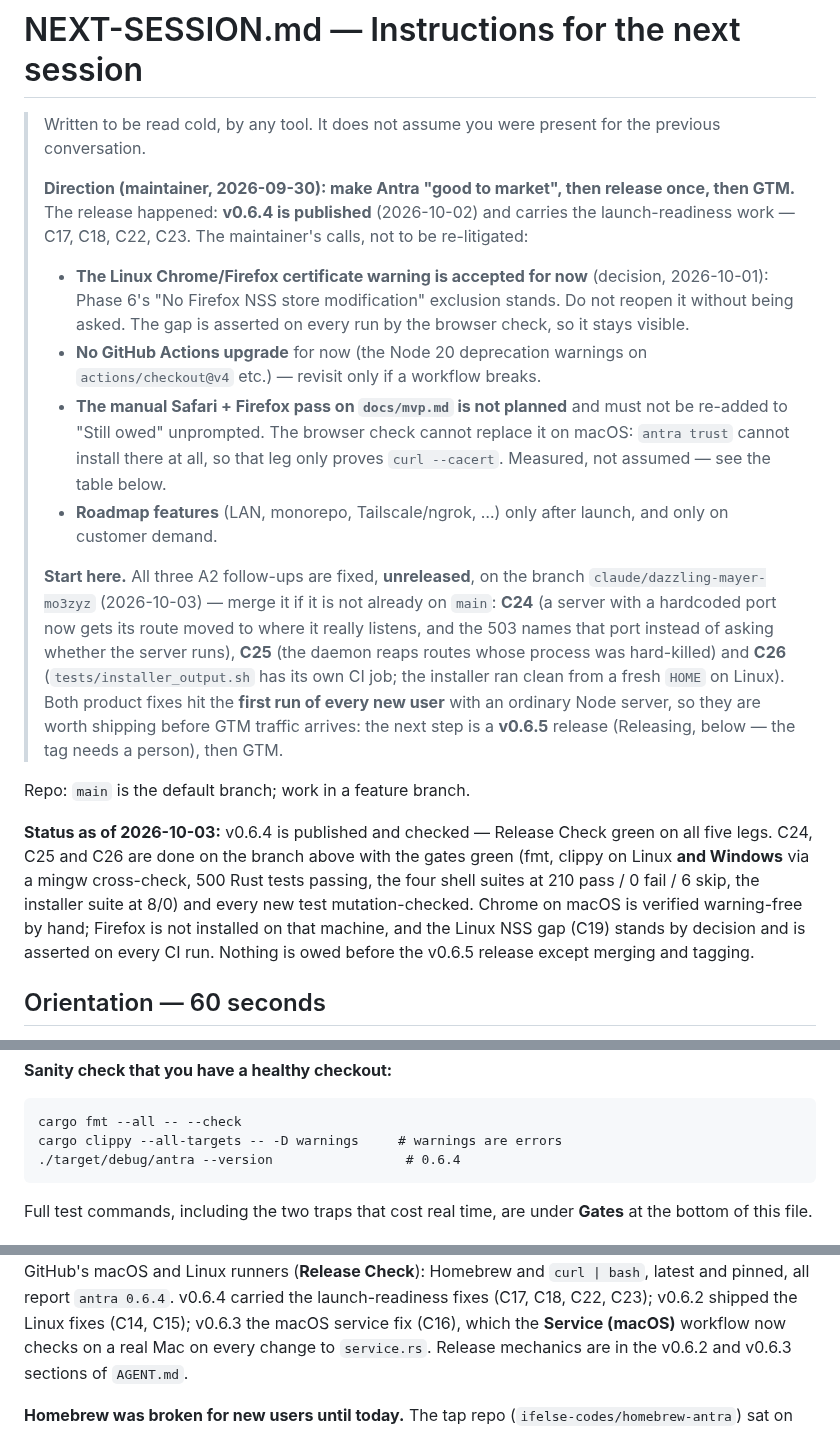
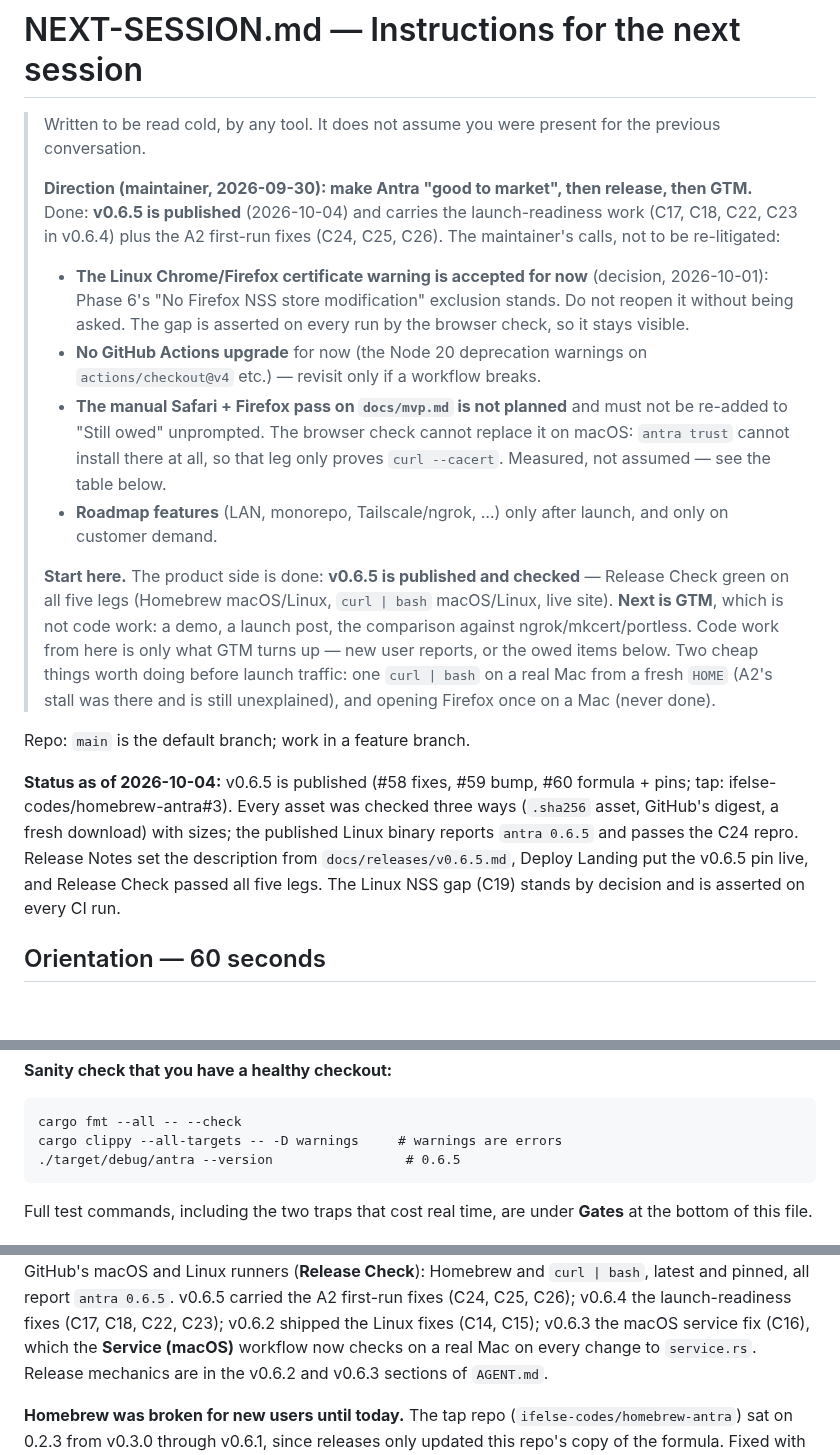
Before and after one commit to ifelse-codes/antra, a Markdown page: NEXT-SESSION.md, 3 parts joined by grey strips. Rendered like a GitHub page; blank space fills up the shorter version.

Commit message:
docs: v0.6.5 published and checked — GTM next
ROADMAP marks C24/C25/C26 shipped in v0.6.5 (#58). NEXT-SESSION's top block
says the product side is done and GTM is next, names the two cheap checks
worth doing before launch traffic (a fresh `curl | bash` on a real Mac, and
Firefox on a Mac), and records the release: assets checked three ways with
sizes, Release Notes applied, formula in both repos, Deploy Landing and all
five Release Check legs green. AGENT.md records the release mechanics,
including the two steps that needed a person (the tag and the publish).

Co-Authored-By: Claude Opus 5.5 <noreply@anthropic.com>
Claude-Session: https://claude.ai/code/session_017z3GwhpLsYpoPAhk1fX5Hf

```diff
--- a/NEXT-SESSION.md
+++ b/NEXT-SESSION.md
@@ -5,8 +5,9 @@
 >
 >
 > **Direction (maintainer, 2026-09-30): make Antra "good to market", then
-> release once, then GTM.** The release happened: **v0.6.4 is published**
-> (2026-10-02) and carries the launch-readiness work — C17, C18, C22, C23.
+> release, then GTM.** Done: **v0.6.5 is published** (2026-10-04) and carries
+> the launch-readiness work (C17, C18, C22, C23 in v0.6.4) plus the A2
+> first-run fixes (C24, C25, C26).
 > The maintainer's calls, not to be re-litigated:
 > - **The Linux Chrome/Firefox certificate warning is accepted for now**
 >   (decision, 2026-10-01): Phase 6's "No Firefox NSS store modification"
@@ -21,28 +22,24 @@
 > - **Roadmap features** (LAN, monorepo, Tailscale/ngrok, …) only after
 >   launch, and only on customer demand.
 >
-> **Start here.** All three A2 follow-ups are fixed, **unreleased**, on the
-> branch `claude/dazzling-mayer-mo3zyz` (2026-10-03) — merge it if it is not
-> already on `main`: **C24** (a server with a hardcoded port now gets its
-> route moved to where it really listens, and the 503 names that port instead
-> of asking whether the server runs), **C25** (the daemon reaps routes whose
-> process was hard-killed) and **C26** (`tests/installer_output.sh` has its own
-> CI job; the installer ran clean from a fresh `HOME` on Linux). Both product
-> fixes hit the **first run of every new user** with an ordinary Node server,
-> so they are worth shipping before GTM traffic arrives: the next step is a
-> **v0.6.5** release (Releasing, below — the tag needs a person), then GTM.
+> **Start here.** The product side is done: **v0.6.5 is published and
+> checked** — Release Check green on all five legs (Homebrew macOS/Linux,
+> `curl | bash` macOS/Linux, live site). **Next is GTM**, which is not code
+> work: a demo, a launch post, the comparison against ngrok/mkcert/portless.
+> Code work from here is only what GTM turns up — new user reports, or the
+> owed items below. Two cheap things worth doing before launch traffic: one
+> `curl | bash` on a real Mac from a fresh `HOME` (A2's stall was there and
+> is still unexplained), and opening Firefox once on a Mac (never done).
 
 Repo: `main` is the default branch; work in a feature branch.
 
-**Status as of 2026-10-03:** v0.6.4 is published and checked — Release Check
-green on all five legs. C24, C25 and C26 are done on the branch above with
-the gates green (fmt, clippy on Linux **and Windows** via a mingw
-cross-check, 500 Rust tests passing, the four shell suites at 210 pass /
-0 fail / 6 skip, the installer suite at 8/0) and every new test
-mutation-checked. Chrome on macOS is verified
-warning-free by hand; Firefox is not installed on that machine, and the
+**Status as of 2026-10-04:** v0.6.5 is published (#58 fixes, #59 bump, #60
+formula + pins; tap: ifelse-codes/homebrew-antra#3). Every asset was checked
+three ways (`.sha256` asset, GitHub's digest, a fresh download) with sizes;
+the published Linux binary reports `antra 0.6.5` and passes the C24 repro.
+Release Notes set the description from `docs/releases/v0.6.5.md`, Deploy
+Landing put the v0.6.5 pin live, and Release Check passed all five legs. The
 Linux NSS gap (C19) stands by decision and is asserted on every CI run.
-Nothing is owed before the v0.6.5 release except merging and tagging.
 
 ## Orientation — 60 seconds
 
@@ -73,7 +70,7 @@ difference is Antra never leaves your machine.
 
     cargo fmt --all -- --check
     cargo clippy --all-targets -- -D warnings     # warnings are errors
-    ./target/debug/antra --version                 # 0.6.4
+    ./target/debug/antra --version                 # 0.6.5
 
 Full test commands, including the two traps that cost real time, are under
 **Gates** at the bottom of this file.
@@ -84,7 +81,7 @@ Full test commands, including the two traps that cost real time, are under
 install paths were checked on GitHub's macOS and Linux runners (**Release
 Check**): Homebrew and `curl | bash`, latest and pinned, all report
-`antra 0.6.4`. v0.6.4 carried the launch-readiness fixes (C17, C18, C22,
-C23); v0.6.2 shipped
+`antra 0.6.5`. v0.6.5 carried the A2 first-run fixes (C24, C25, C26); v0.6.4
+the launch-readiness fixes (C17, C18, C22, C23); v0.6.2 shipped
 the Linux fixes (C14, C15); v0.6.3 the macOS service fix (C16), which the
 **Service (macOS)** workflow now checks on a real Mac on every change to
 `service.rs`. Release mechanics are in the v0.6.2 and v0.6.3 sections of
```
Also changed, not shown: other parts of NEXT-SESSION.md (+1 -1 lines), AGENT.md (+13 -5 lines), ROADMAP.md (+3 -3 lines).
